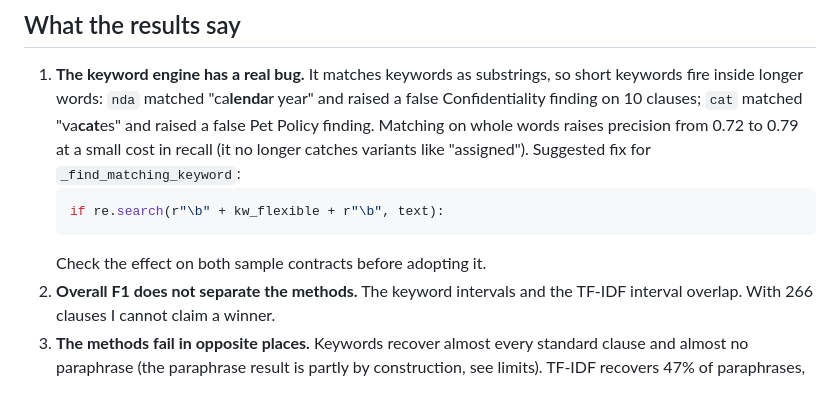
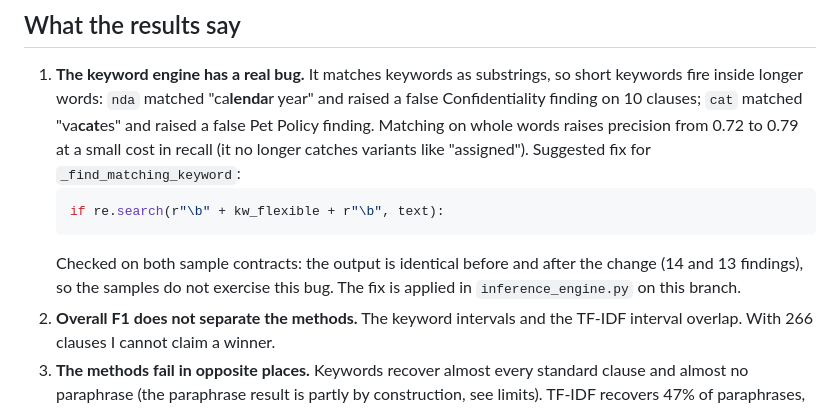
Before and after one commit to mohammedadalachi/legalaudit, a Markdown page: research/README.md, the part around the change. Rendered like a GitHub page.

Commit message:
research: record whole-word fix check on sample contracts

````diff
--- a/research/README.md
+++ b/research/README.md
@@ -39,7 +39,7 @@ Full tables: `results/summary.md`, `results/per_rule.csv`.
    ```python
    if re.search(r"\b" + kw_flexible + r"\b", text):
    ```
-   Check the effect on both sample contracts before adopting it.
+   Checked on both sample contracts: the output is identical before and after the change (14 and 13 findings), so the samples do not exercise this bug. The fix is applied in `inference_engine.py` on this branch.
 2. **Overall F1 does not separate the methods.** The keyword intervals and the TF-IDF interval overlap. With 266 clauses
    I cannot claim a winner.
 3. **The methods fail in opposite places.** Keywords recover almost every standard clause and almost no paraphrase
````
